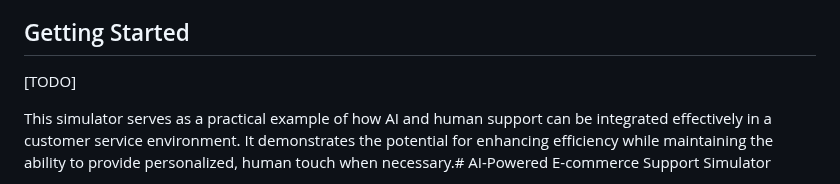
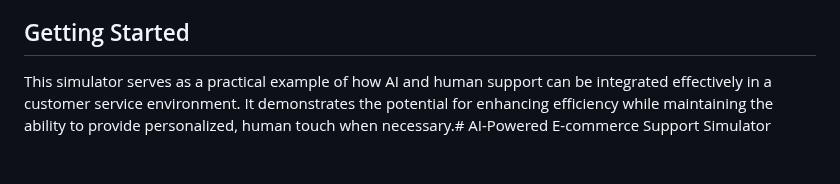
Before and after one commit to awslabs/multi-agent-orchestrator, a Markdown page: examples/ecommerce-support-simulator/README.md, the part around the change. GitHub-like rendering; blank space fills up the shorter version.

Commit message:
minor update readme

```diff
--- a/examples/ecommerce-support-simulator/README.md
+++ b/examples/ecommerce-support-simulator/README.md
@@ -56,8 +56,6 @@ This simulator demonstrates the seamless integration of AI agents and human supp
 - Handoff Visibility: Users can observe when a query is handled by AI and when it's transferred to a human agent.
 
 ## Getting Started
-
-[TODO]
 
 This simulator serves as a practical example of how AI and human support can be integrated effectively in a customer service environment. It demonstrates the potential for enhancing efficiency while maintaining the ability to provide personalized, human touch when necessary.# AI-Powered E-commerce Support Simulator
 
```
